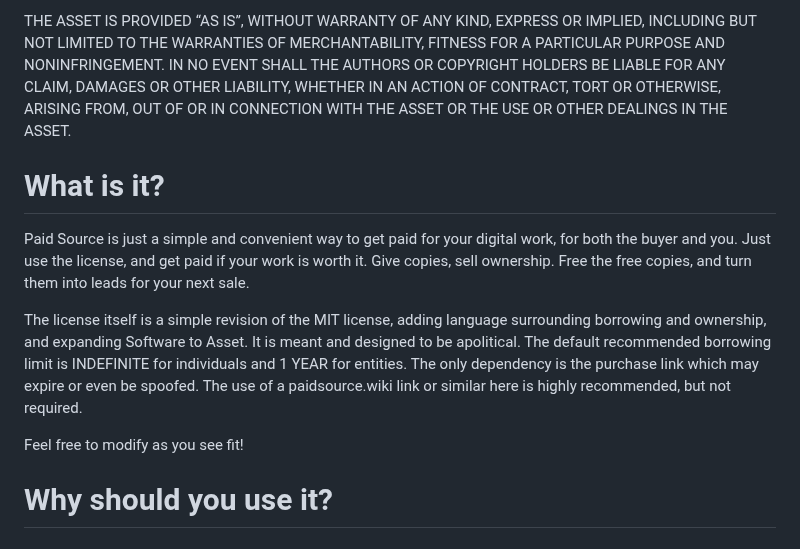
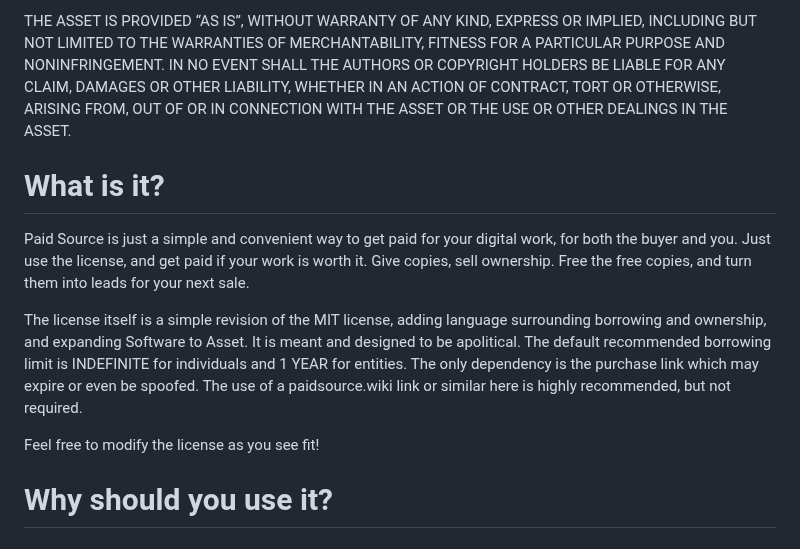
Before and after one commit to johans-work/paid-source, a Markdown page: README.md, the part around one of its changes. GitHub-like rendering.

```diff
--- a/README.md
+++ b/README.md
@@ -17,7 +17,7 @@ Only the copyright holder may sell ownership of the Asset. Any individual person
 The above copyright notice and this permission notice shall be included in all copies or substantial portions of the Asset.
 
 THE ASSET IS PROVIDED “AS IS”, WITHOUT WARRANTY OF ANY KIND, EXPRESS OR IMPLIED, INCLUDING BUT NOT LIMITED TO THE WARRANTIES OF MERCHANTABILITY, FITNESS FOR A PARTICULAR PURPOSE AND NONINFRINGEMENT. IN NO EVENT SHALL THE AUTHORS OR COPYRIGHT HOLDERS BE LIABLE FOR ANY CLAIM, DAMAGES OR OTHER LIABILITY, WHETHER IN AN ACTION OF CONTRACT, TORT OR OTHERWISE, ARISING FROM, OUT OF OR IN CONNECTION WITH THE ASSET OR THE USE OR OTHER DEALINGS IN THE ASSET.
-
+</b>
 
 # What is it?
 
@@ -25,7 +25,7 @@ Paid Source is just a simple and convenient way to get paid for your digital wor
 
 The license itself is a simple revision of the MIT license, adding language surrounding borrowing and ownership, and expanding Software to Asset. It is meant and designed to be apolitical. The default recommended borrowing limit is INDEFINITE for individuals and 1 YEAR for entities. The only dependency is the purchase link which may expire or even be spoofed. The use of a paidsource.wiki link or similar here is highly recommended, but not required.
 
-Feel free to modify as you see fit!
+Feel free to modify the license as you see fit!
 
 # Why should you use it?
 
```
Also changed, not shown: other parts of README.md (+1 -1 lines).
